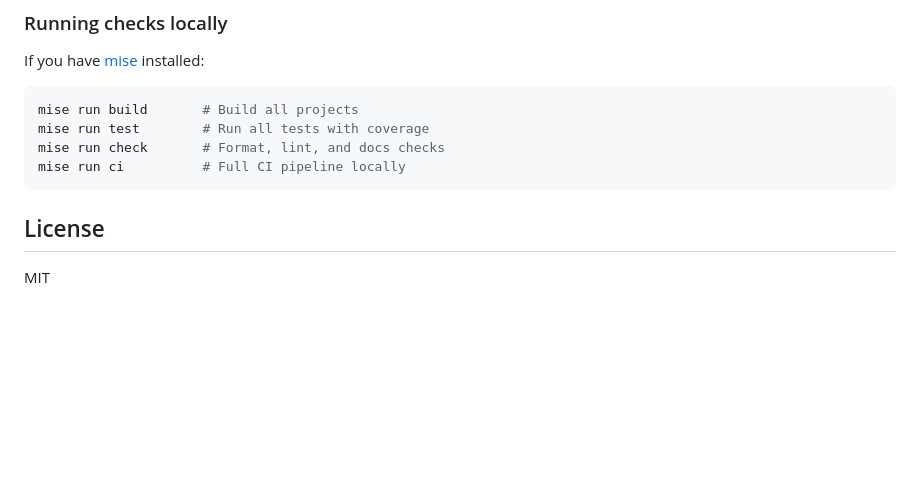
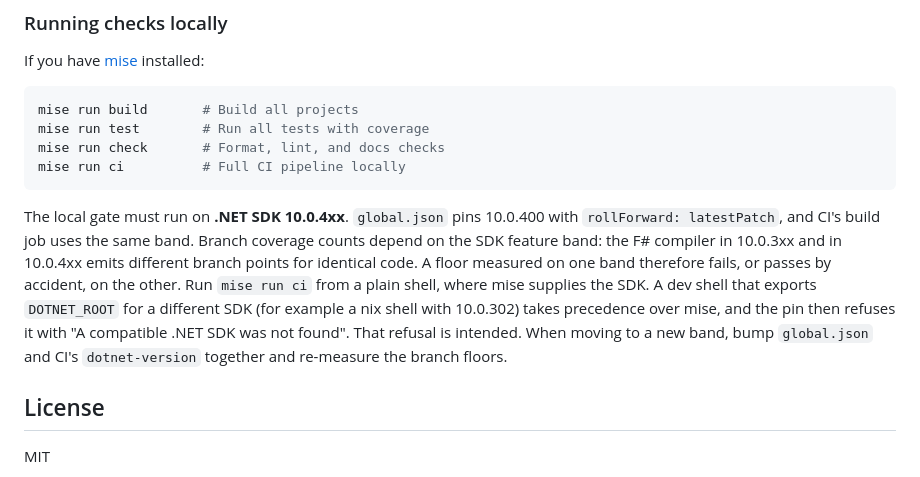
Before and after one commit to michaelglass/MichaelsWackyFsPackageTools, a Markdown page: README.md, the part around the change. Rendered like a GitHub page; blank space fills up the shorter version.

Commit message:
docs: the local gate runs on SDK 10.0.4xx from a plain shell
Branch coverage counts depend on the .NET SDK feature band: the F# compiler in
10.0.3xx and 10.0.4xx emits different branch points for identical code.
global.json pins 10.0.400 (rollForward latestPatch) and CI's build job uses the
same band. Run `mise run ci` from a plain shell. A dev shell that exports
DOTNET_ROOT for another SDK (e.g. a nix 10.0.302) overrides mise, and the pin
now refuses it by design. Move global.json and CI's dotnet-version together and
re-measure the floors when changing bands.

Co-Authored-By: Claude Opus 5.5 (1M context) <noreply@anthropic.com>

````diff
--- a/README.md
+++ b/README.md
@@ -164,6 +164,17 @@ mise run check       # Format, lint, and docs checks
 mise run ci          # Full CI pipeline locally
 ```
 
+The local gate must run on **.NET SDK 10.0.4xx**. `global.json` pins 10.0.400 with
+`rollForward: latestPatch`, and CI's build job uses the same band. Branch coverage
+counts depend on the SDK feature band: the F# compiler in 10.0.3xx and in 10.0.4xx
+emits different branch points for identical code. A floor measured on one band
+therefore fails, or passes by accident, on the other. Run `mise run ci` from a plain
+shell, where mise supplies the SDK. A dev shell that exports `DOTNET_ROOT` for a
+different SDK (for example a nix shell with 10.0.302) takes precedence over mise,
+and the pin then refuses it with "A compatible .NET SDK was not found". That refusal
+is intended. When moving to a new band, bump `global.json` and CI's `dotnet-version`
+together and re-measure the branch floors.
+
 ## License
 
 MIT
````
Also changed, not shown: AGENTS.md (+2 -0 lines).
